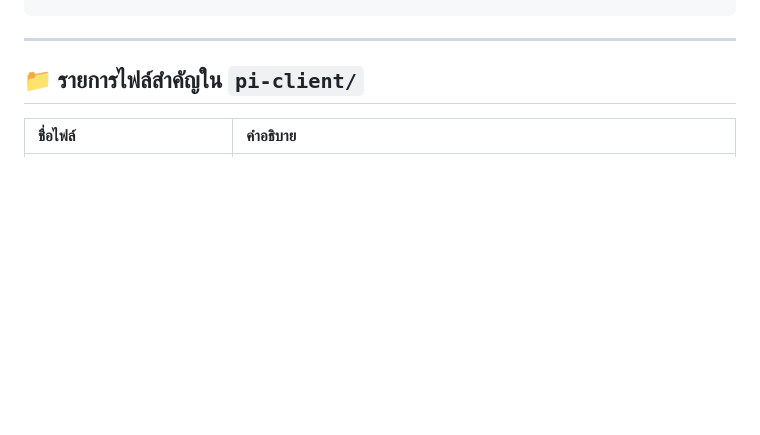
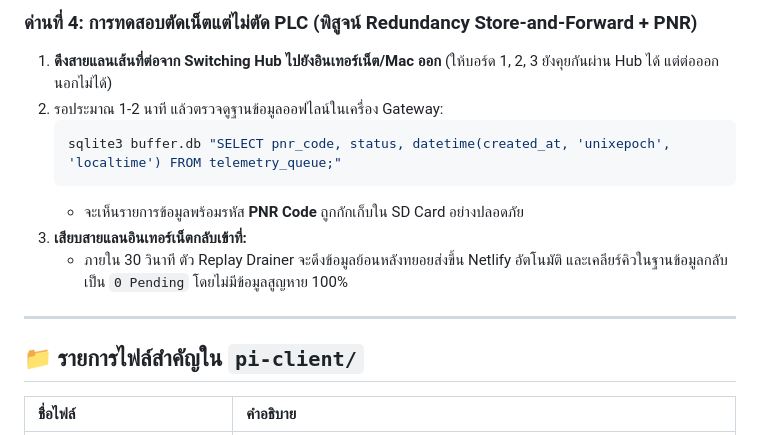
Before and after one commit to Pizz4Hut/rpitesting, a Markdown page: README.md, the part around one of its changes. Drawn GitHub-style; blank space fills up the shorter version.

````diff
--- a/README.md
+++ b/README.md
@@ -241,3 +294,13 @@ tail -f burnin_24h.log
+### ด่านที่ 4: การทดสอบตัดเน็ตแต่ไม่ตัด PLC (พิสูจน์ Redundancy Store-and-Forward + PNR)
+1. **ดึงสายแลนเส้นที่ต่อจาก Switching Hub ไปยังอินเทอร์เน็ต/Mac ออก** (ให้บอร์ด 1, 2, 3 ยังคุยกันผ่าน Hub ได้ แต่ต่อออกนอกไม่ได้)
+2. รอประมาณ 1-2 นาที แล้วตรวจดูฐานข้อมูลออฟไลน์ในเครื่อง Gateway:
+   ```bash
+   sqlite3 buffer.db "SELECT pnr_code, status, datetime(created_at, 'unixepoch', 'localtime') FROM telemetry_queue;"
+   ```
+   * จะเห็นรายการข้อมูลพร้อมรหัส **PNR Code** ถูกกักเก็บใน SD Card อย่างปลอดภัย
+3. **เสียบสายแลนอินเทอร์เน็ตกลับเข้าที่:**
+   * ภายใน 30 วินาที ตัว Replay Drainer จะดึงข้อมูลย้อนหลังทยอยส่งขึ้น Netlify อัตโนมัติ และเคลียร์คิวในฐานข้อมูลกลับเป็น `0 Pending` โดยไม่มีข้อมูลสูญหาย 100%
+
 ---
 
 ## 📁 รายการไฟล์สำคัญใน `pi-client/`
````
Also changed, not shown: other parts of README.md (+53 -0 lines).
